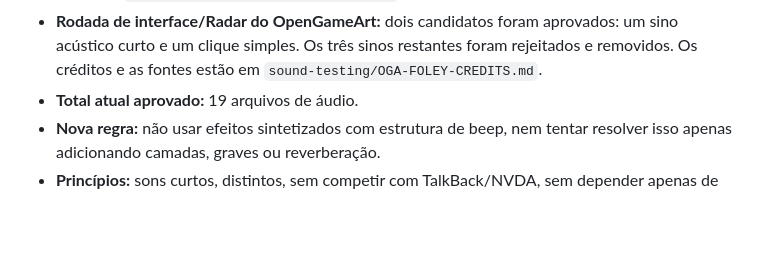
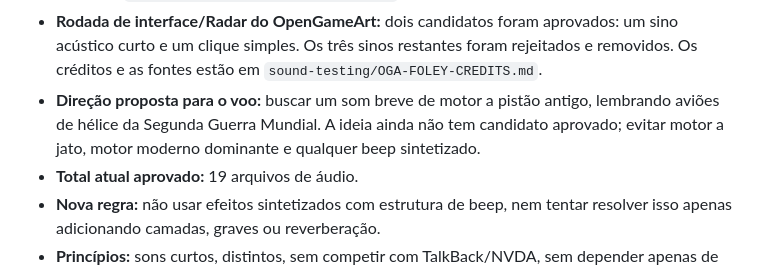
Before and after one commit to concego/as-de-papel, a Markdown page: GDD.md, the part around the change. Drawn GitHub-style; blank space fills up the shorter version.

Commit message:
docs: record proposed vintage propeller engine direction

```diff
--- a/GDD.md
+++ b/GDD.md
@@ -550,6 +550,7 @@ O rodapé exibirá um log com as quatro últimas ações realizadas no jogo.
 - **Faixa aprovada:** `03-morning-kevin-macleod-cc-by4.mp3`, “Morning”, de Kevin MacLeod, licenciada sob Creative Commons Attribution 4.0; a atribuição deverá ser preservada.
 - **Rodada complementar do OpenGameArt:** seis candidatos foram aprovados: um rasgo de papel, uma variação de porta aberta, um fechamento de madeira, uma batida de madeira e um rangido de madeira. Os 11 candidatos restantes foram rejeitados e removidos. Os créditos e as fontes estão em `sound-testing/OGA-FOLEY-CREDITS.md`.
 - **Rodada de interface/Radar do OpenGameArt:** dois candidatos foram aprovados: um sino acústico curto e um clique simples. Os três sinos restantes foram rejeitados e removidos. Os créditos e as fontes estão em `sound-testing/OGA-FOLEY-CREDITS.md`.
+- **Direção proposta para o voo:** buscar um som breve de motor a pistão antigo, lembrando aviões de hélice da Segunda Guerra Mundial. A ideia ainda não tem candidato aprovado; evitar motor a jato, motor moderno dominante e qualquer beep sintetizado.
 - **Total atual aprovado:** 19 arquivos de áudio.
 - **Nova regra:** não usar efeitos sintetizados com estrutura de beep, nem tentar resolver isso apenas adicionando camadas, graves ou reverberação.
 - **Princípios:** sons curtos, distintos, sem competir com TalkBack/NVDA, sem depender apenas de cor e sem usar fala sintetizada do jogo.
```
